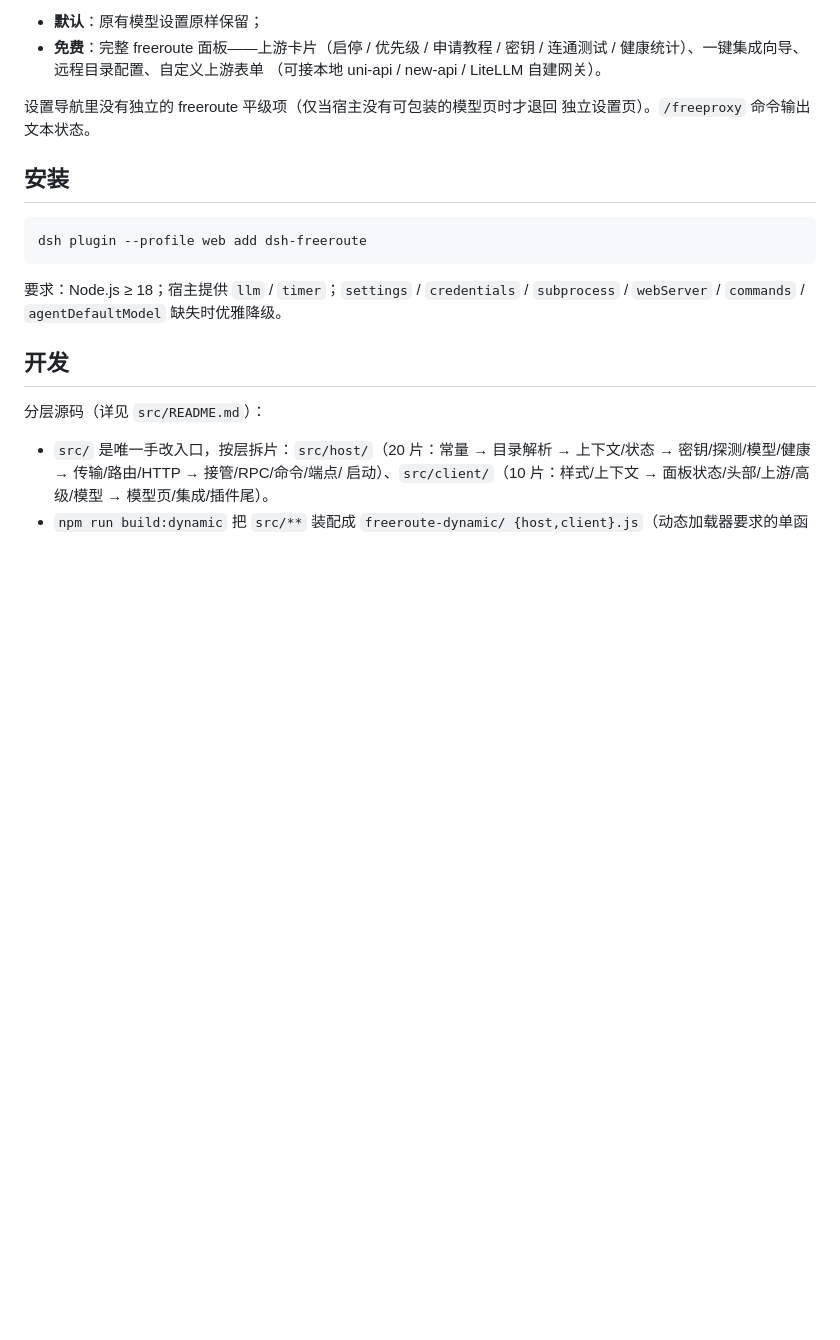
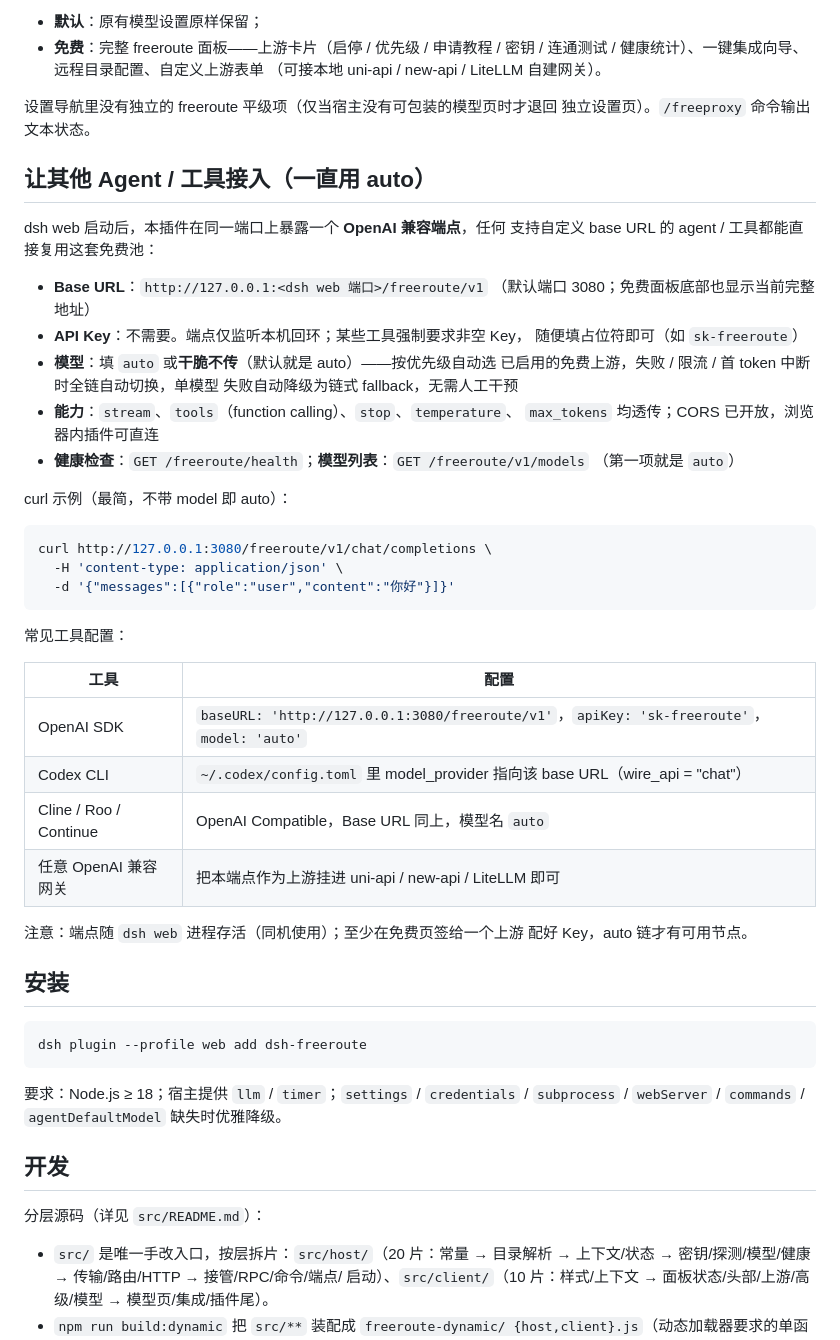
Before and after one commit to dushaobindoudou/dsh-freeroute, a Markdown page: README.zh-CN.md, the part around the change. Rendered like a GitHub page; blank space fills up the shorter version.

````diff
--- a/README.zh-CN.md
+++ b/README.zh-CN.md
@@ -62,6 +62,43 @@ dsh 内置的 `设置 -> 模型` 页被可逆地包装增强：标题与介绍
 设置导航里没有独立的 freeroute 平级项（仅当宿主没有可包装的模型页时才退回
 独立设置页）。`/freeproxy` 命令输出文本状态。
 
+## 让其他 Agent / 工具接入（一直用 auto）
+
+dsh web 启动后，本插件在同一端口上暴露一个 **OpenAI 兼容端点**，任何
+支持自定义 base URL 的 agent / 工具都能直接复用这套免费池：
+
+- **Base URL**：`http://127.0.0.1:<dsh web 端口>/freeroute/v1`
+  （默认端口 3080；免费面板底部也显示当前完整地址）
+- **API Key**：不需要。端点仅监听本机回环；某些工具强制要求非空 Key，
+  随便填占位符即可（如 `sk-freeroute`）
+- **模型**：填 `auto` 或**干脆不传**（默认就是 auto）——按优先级自动选
+  已启用的免费上游，失败 / 限流 / 首 token 中断时全链自动切换，单模型
+  失败自动降级为链式 fallback，无需人工干预
+- **能力**：`stream`、`tools`（function calling）、`stop`、`temperature`、
+  `max_tokens` 均透传；CORS 已开放，浏览器内插件可直连
+- **健康检查**：`GET /freeroute/health`；**模型列表**：`GET /freeroute/v1/models`
+  （第一项就是 `auto`）
+
+curl 示例（最简，不带 model 即 auto）：
+
+```sh
+curl http://127.0.0.1:3080/freeroute/v1/chat/completions \
+  -H 'content-type: application/json' \
+  -d '{"messages":[{"role":"user","content":"你好"}]}'
+```
+
+常见工具配置：
+
+| 工具 | 配置 |
+|---|---|
+| OpenAI SDK | `baseURL: 'http://127.0.0.1:3080/freeroute/v1'`，`apiKey: 'sk-freeroute'`，`model: 'auto'` |
+| Codex CLI | `~/.codex/config.toml` 里 model_provider 指向该 base URL（wire_api = "chat"） |
+| Cline / Roo / Continue | OpenAI Compatible，Base URL 同上，模型名 `auto` |
+| 任意 OpenAI 兼容网关 | 把本端点作为上游挂进 uni-api / new-api / LiteLLM 即可 |
+
+注意：端点随 `dsh web` 进程存活（同机使用）；至少在免费页签给一个上游
+配好 Key，auto 链才有可用节点。
+
 ## 安装
 
 ```sh
````
Also changed, not shown: README.md (+31 -0 lines).
